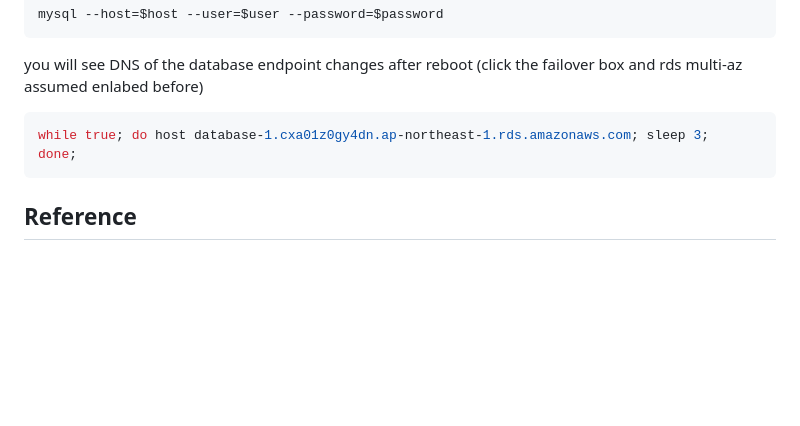
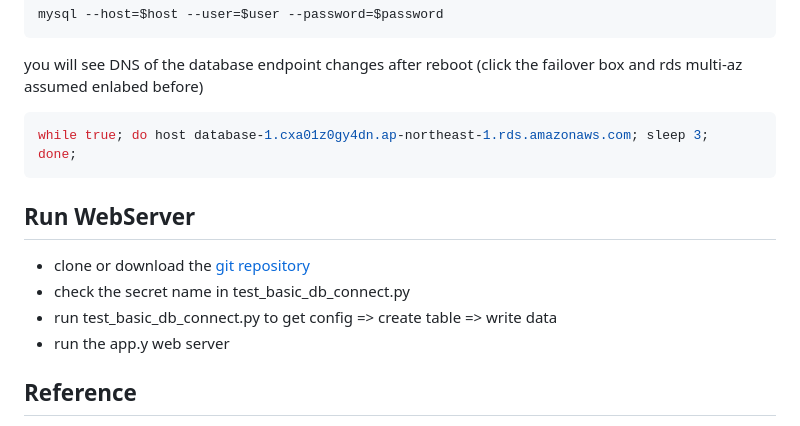
Before and after one commit to cdk-entest/rds-failover-demo, a Markdown page: README.md, the part around the change. Rendered like a GitHub page; blank space fills up the shorter version.

Commit message:
udpate readme

````diff
--- a/README.md
+++ b/README.md
@@ -323,6 +323,13 @@ you will see DNS of the database endpoint changes after reboot (click the failov
 while true; do host database-1.cxa01z0gy4dn.ap-northeast-1.rds.amazonaws.com; sleep 3;  done;
 ```
 
+## Run WebServer
+
+- clone or download the [git repository](https://github.com/cdk-entest/rds-failover-demo)
+- check the secret name in test_basic_db_connect.py
+- run test_basic_db_connect.py to get config => create table => write data
+- run the app.y web server
+
 ## Reference
 
 - [rds under the hood](https://aws.amazon.com/blogs/database/amazon-rds-under-the-hood-multi-az/)
````
